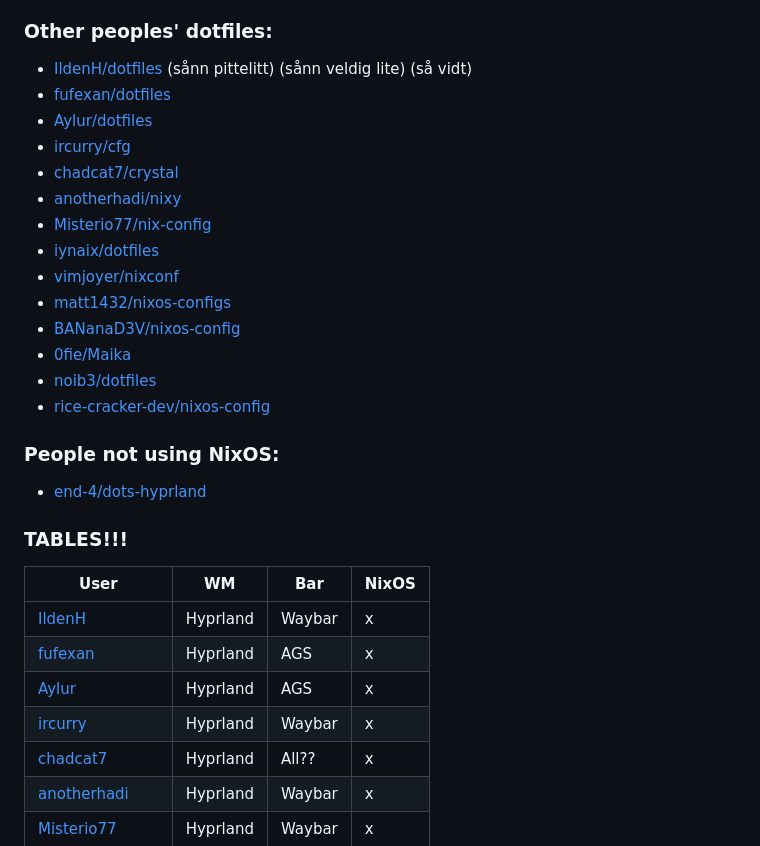
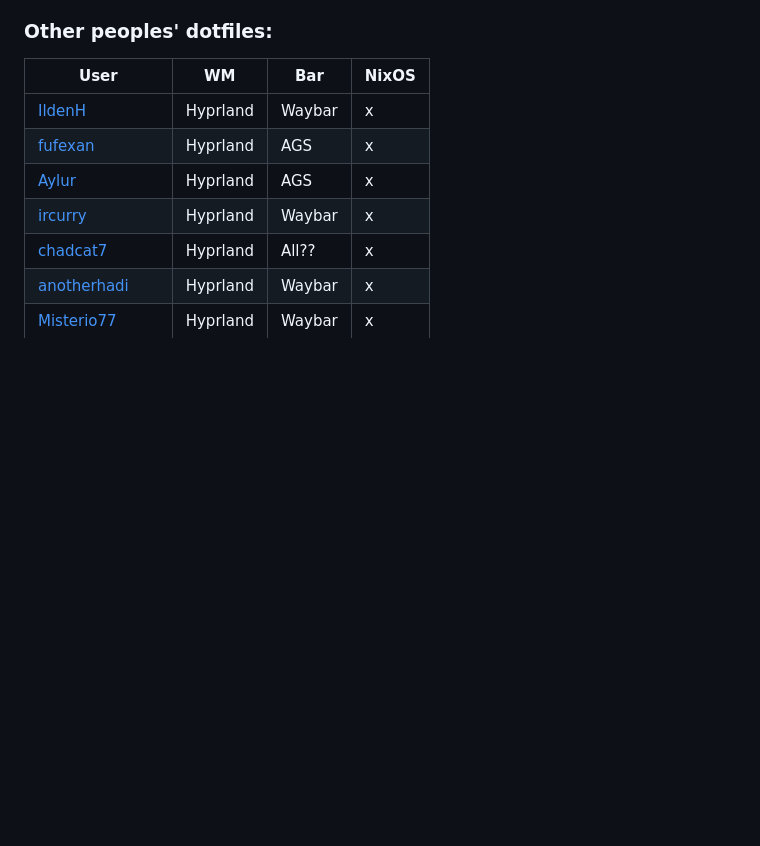
Before and after one commit to LilleAila/dotfiles, a Markdown page: readme.md, the part around the change. Rendered like a GitHub page; blank space fills up the shorter version.

Commit message:
Tweaked readme (3)

```diff
--- a/readme.md
+++ b/readme.md
@@ -48,23 +48,6 @@ If you're not using NixOS, there is a home-manager-only output that can be used
 - [Configuration Collection](https://nixos.wiki/wiki/Configuration_Collection)
 - [riceyourride.com](https://riceyourride.com/best/1)
 ### Other peoples' dotfiles:
-- [IldenH/dotfiles](https://github.com/IldenH/dotfiles) (sånn pittelitt) (sånn veldig lite) (så vidt)
-- [fufexan/dotfiles](https://github.com/fufexan/dotfiles)
-- [Aylur/dotfiles](https://github.com/Aylur/dotfiles)
-- [ircurry/cfg](https://github.com/ircurry/cfg)
-- [chadcat7/crystal](https://github.com/chadcat7/crystal)
-- [anotherhadi/nixy](https://github.com/anotherhadi/nixy)
-- [Misterio77/nix-config](https://github.com/Misterio77/nix-config)
-- [iynaix/dotfiles](https://github.com/iynaix/dotfiles)
-- [vimjoyer/nixconf](https://github.com/vimjoyer/nixconf)
-- [matt1432/nixos-configs](https://git.nelim.org/matt1432/nixos-configs)
-- [BANanaD3V/nixos-config](https://github.com/BANanaD3V/nixos-config)
-- [0fie/Maika](https://github.com/0fie/Maika)
-- [noib3/dotfiles](https://github.com/noib3/dotfiles)
-- [rice-cracker-dev/nixos-config](https://github.com/rice-cracker-dev/nixos-config)
-### People not using NixOS:
-- [end-4/dots-hyprland](https://github.com/end-4/dots-hyprland)
-### TABLES!!!
 | User | WM | Bar | NixOS |
 | ---- | -- | --- | ----- |
 | [IldenH](https://github.com/IldenH/dotfiles) | Hyprland | Waybar | x |
```
